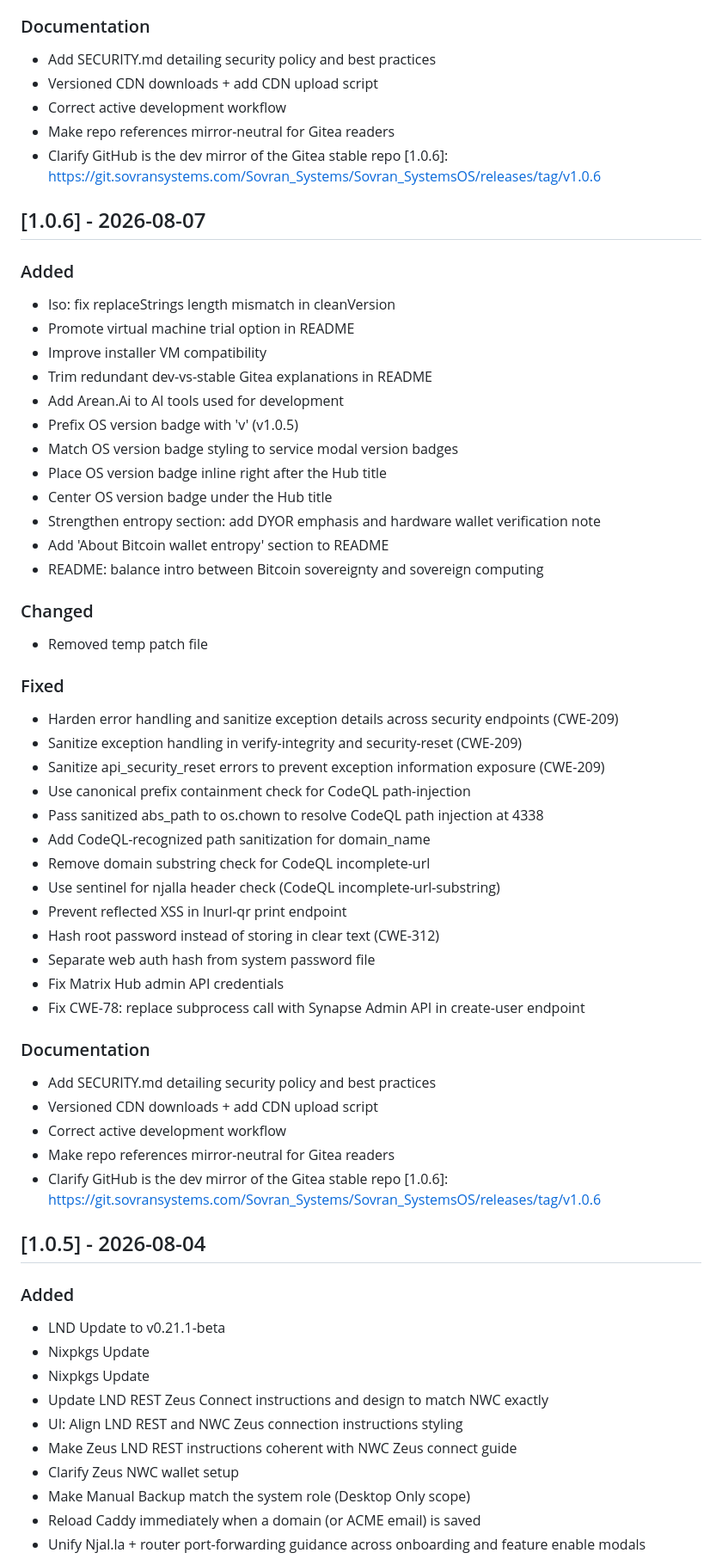
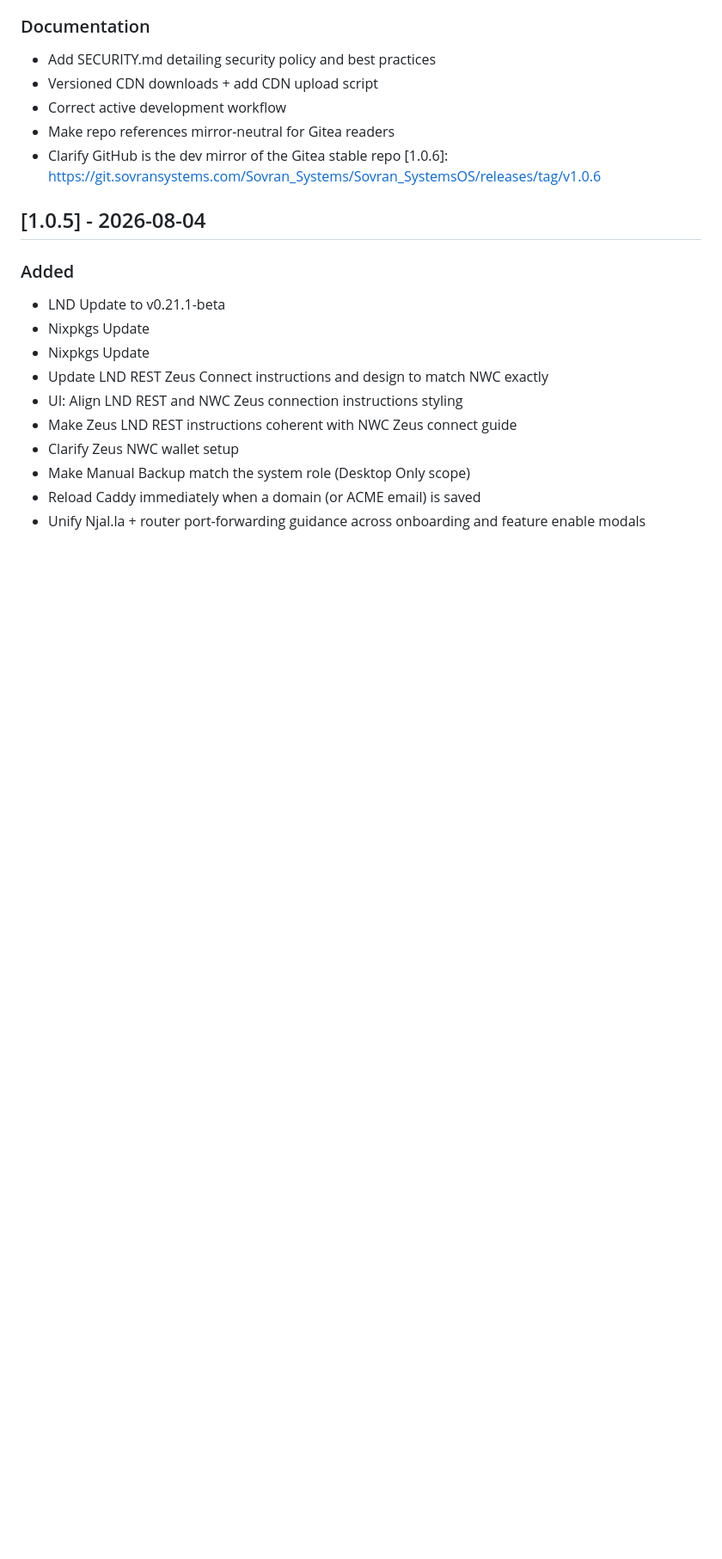
Before and after one commit to naturallaw777/Sovran_SystemsOS, a Markdown page: CHANGELOG.md, the part around the change. Shown at 86% size. Rendered like a GitHub page; blank space fills up the shorter version.

Commit message:
Remove duplicate 1.0.6 release notes from CHANGELOG
Remove duplicate version 1.0.6 details from CHANGELOG.md.

```diff
--- a/CHANGELOG.md
+++ b/CHANGELOG.md
@@ -50,50 +50,6 @@ and this project adheres to [Semantic Versioning](https://semver.org/spec/v2.0.0
 - Make repo references mirror-neutral for Gitea readers
 - Clarify GitHub is the dev mirror of the Gitea stable repo
 [1.0.6]: https://git.sovransystems.com/Sovran_Systems/Sovran_SystemsOS/releases/tag/v1.0.6
-
-
-## [1.0.6] - 2026-08-07
-
-### Added
-- Iso: fix replaceStrings length mismatch in cleanVersion
-- Promote virtual machine trial option in README
-- Improve installer VM compatibility
-- Trim redundant dev-vs-stable Gitea explanations in README
-- Add Arean.Ai to AI tools used for development
-- Prefix OS version badge with 'v' (v1.0.5)
-- Match OS version badge styling to service modal version badges
-- Place OS version badge inline right after the Hub title
-- Center OS version badge under the Hub title
-- Strengthen entropy section: add DYOR emphasis and hardware wallet verification note
-- Add 'About Bitcoin wallet entropy' section to README
-- README: balance intro between Bitcoin sovereignty and sovereign computing
-
-### Changed
-- Removed temp patch file
-
-### Fixed
-- Harden error handling and sanitize exception details across security endpoints (CWE-209)
-- Sanitize exception handling in verify-integrity and security-reset (CWE-209)
-- Sanitize api_security_reset errors to prevent exception information exposure (CWE-209)
-- Use canonical prefix containment check for CodeQL path-injection
-- Pass sanitized abs_path to os.chown to resolve CodeQL path injection at 4338
-- Add CodeQL-recognized path sanitization for domain_name
-- Remove domain substring check for CodeQL incomplete-url
-- Use sentinel for njalla header check (CodeQL incomplete-url-substring)
-- Prevent reflected XSS in lnurl-qr print endpoint
-- Hash root password instead of storing in clear text (CWE-312)
-- Separate web auth hash from system password file
-- Fix Matrix Hub admin API credentials
-- Fix CWE-78: replace subprocess call with Synapse Admin API in create-user endpoint
-
-### Documentation
-- Add SECURITY.md detailing security policy and best practices
-- Versioned CDN downloads + add CDN upload script
-- Correct active development workflow
-- Make repo references mirror-neutral for Gitea readers
-- Clarify GitHub is the dev mirror of the Gitea stable repo
-[1.0.6]: https://git.sovransystems.com/Sovran_Systems/Sovran_SystemsOS/releases/tag/v1.0.6
-
 
 ## [1.0.5] - 2026-08-04
 
```
